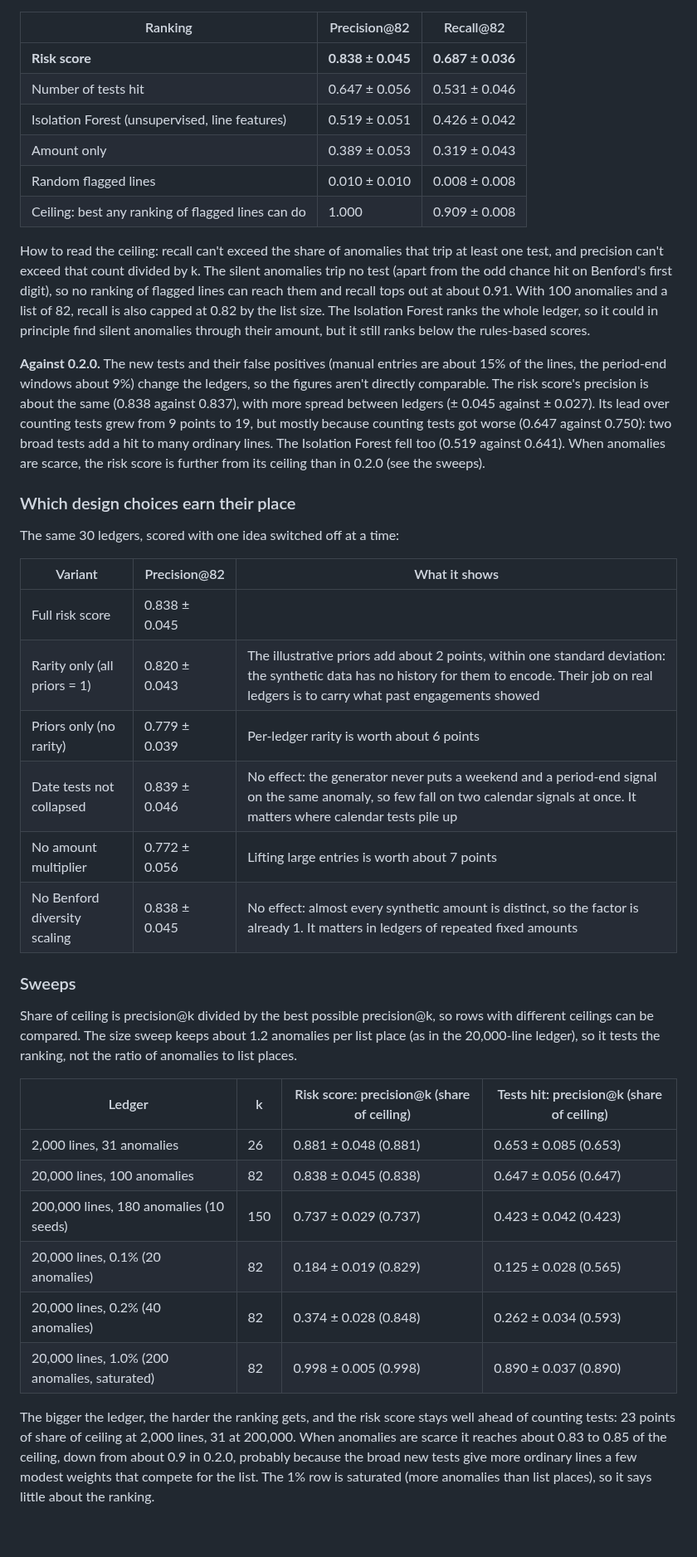
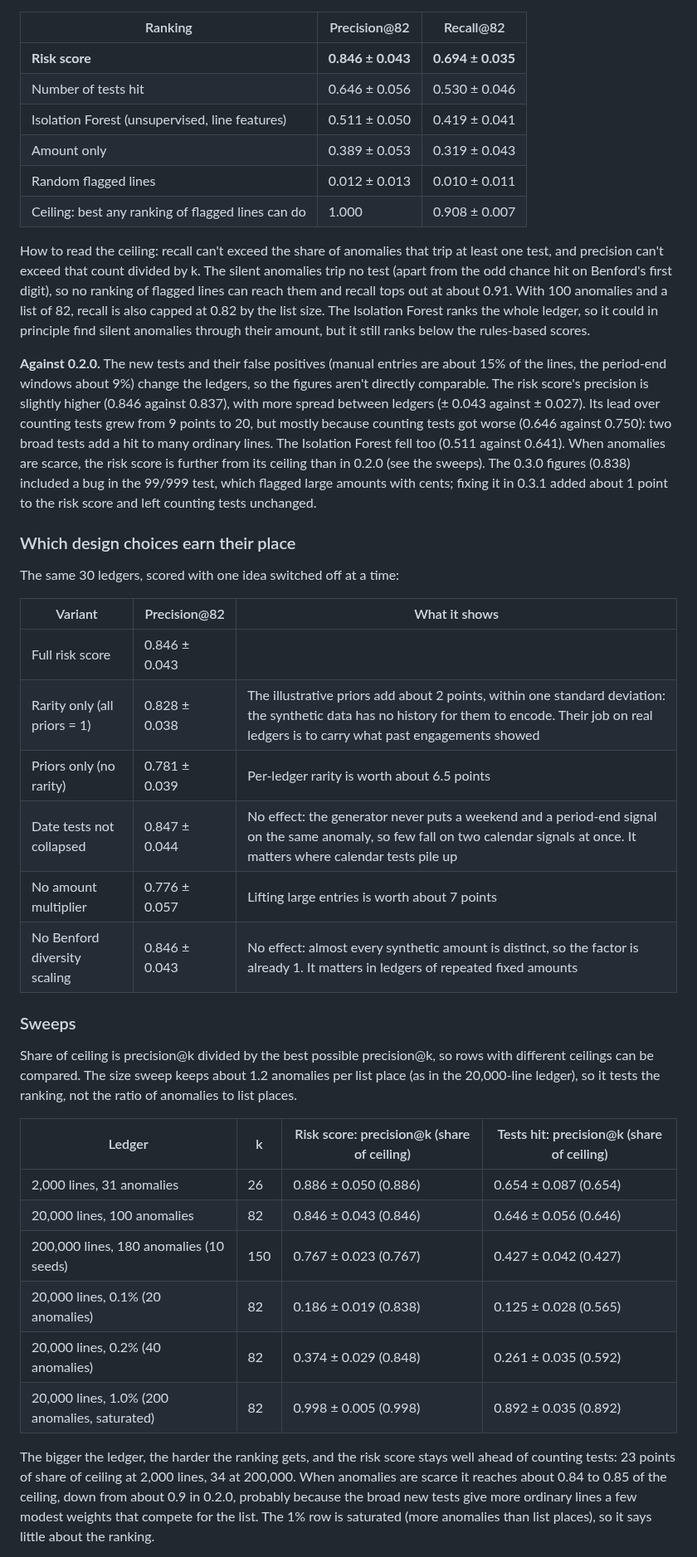
Before and after one commit to luke-menezes/gl-risk-scoring, a Markdown page: README.md, the part around one of its changes. Shown at 83% size. GitHub-like rendering; blank space fills up the shorter version.

```diff
--- a/README.md
+++ b/README.md
@@ -138,12 +138,12 @@ every run is in [`docs/benchmark.csv`](docs/benchmark.csv), and the full tables
 
 | Ranking | Precision@82 | Recall@82 |
 |---|---|---|
-| **Risk score** | **0.838 ± 0.045** | **0.687 ± 0.036** |
-| Number of tests hit | 0.647 ± 0.056 | 0.531 ± 0.046 |
-| Isolation Forest (unsupervised, line features) | 0.519 ± 0.051 | 0.426 ± 0.042 |
+| **Risk score** | **0.846 ± 0.043** | **0.694 ± 0.035** |
+| Number of tests hit | 0.646 ± 0.056 | 0.530 ± 0.046 |
+| Isolation Forest (unsupervised, line features) | 0.511 ± 0.050 | 0.419 ± 0.041 |
 | Amount only | 0.389 ± 0.053 | 0.319 ± 0.043 |
-| Random flagged lines | 0.010 ± 0.010 | 0.008 ± 0.008 |
-| Ceiling: best any ranking of flagged lines can do | 1.000 | 0.909 ± 0.008 |
+| Random flagged lines | 0.012 ± 0.013 | 0.010 ± 0.011 |
+| Ceiling: best any ranking of flagged lines can do | 1.000 | 0.908 ± 0.007 |
 
 How to read the ceiling: recall can't exceed the share of anomalies that trip at least one test, and
 precision can't exceed that count divided by k. The silent anomalies trip no test (apart from the
@@ -154,11 +154,13 @@ anomalies through their amount, but it still ranks below the rules-based scores.
 
 **Against 0.2.0.** The new tests and their false positives (manual entries are about 15% of the
 lines, the period-end windows about 9%) change the ledgers, so the figures aren't directly
-comparable. The risk score's precision is about the same (0.838 against 0.837), with more spread
-between ledgers (± 0.045 against ± 0.027). Its lead over counting tests grew from 9 points to 19,
-but mostly because counting tests got worse (0.647 against 0.750): two broad tests add a hit to
-many ordinary lines. The Isolation Forest fell too (0.519 against 0.641). When anomalies are
-scarce, the risk score is further from its ceiling than in 0.2.0 (see the sweeps).
+comparable. The risk score's precision is slightly higher (0.846 against 0.837), with more spread
+between ledgers (± 0.043 against ± 0.027). Its lead over counting tests grew from 9 points to 20,
+but mostly because counting tests got worse (0.646 against 0.750): two broad tests add a hit to
+many ordinary lines. The Isolation Forest fell too (0.511 against 0.641). When anomalies are
+scarce, the risk score is further from its ceiling than in 0.2.0 (see the sweeps). The 0.3.0
+figures (0.838) included a bug in the 99/999 test, which flagged large amounts with cents; fixing
+it in 0.3.1 added about 1 point to the risk score and left counting tests unchanged.
 
 ### Which design choices earn their place
 
@@ -166,12 +168,12 @@ The same 30 ledgers, scored with one idea switched off at a time:
 
 | Variant | Precision@82 | What it shows |
 |---|---|---|
-| Full risk score | 0.838 ± 0.045 | |
-| Rarity only (all priors = 1) | 0.820 ± 0.043 | The illustrative priors add about 2 points, within one standard deviation: the synthetic data has no history for them to encode. Their job on real ledgers is to carry what past engagements showed |
-| Priors only (no rarity) | 0.779 ± 0.039 | Per-ledger rarity is worth about 6 points |
-| Date tests not collapsed | 0.839 ± 0.046 | No effect: the generator never puts a weekend and a period-end signal on the same anomaly, so few fall on two calendar signals at once. It matters where calendar tests pile up |
-| No amount multiplier | 0.772 ± 0.056 | Lifting large entries is worth about 7 points |
-| No Benford diversity scaling | 0.838 ± 0.045 | No effect: almost every synthetic amount is distinct, so the factor is already 1. It matters in ledgers of repeated fixed amounts |
+| Full risk score | 0.846 ± 0.043 | |
+| Rarity only (all priors = 1) | 0.828 ± 0.038 | The illustrative priors add about 2 points, within one standard deviation: the synthetic data has no history for them to encode. Their job on real ledgers is to carry what past engagements showed |
+| Priors only (no rarity) | 0.781 ± 0.039 | Per-ledger rarity is worth about 6.5 points |
+| Date tests not collapsed | 0.847 ± 0.044 | No effect: the generator never puts a weekend and a period-end signal on the same anomaly, so few fall on two calendar signals at once. It matters where calendar tests pile up |
+| No amount multiplier | 0.776 ± 0.057 | Lifting large entries is worth about 7 points |
+| No Benford diversity scaling | 0.846 ± 0.043 | No effect: almost every synthetic amount is distinct, so the factor is already 1. It matters in ledgers of repeated fixed amounts |
 
 ### Sweeps
 
@@ -181,16 +183,16 @@ ceilings can be compared. The size sweep keeps about 1.2 anomalies per list plac
 
 | Ledger | k | Risk score: precision@k (share of ceiling) | Tests hit: precision@k (share of ceiling) |
 |---|---|---|---|
-| 2,000 lines, 31 anomalies | 26 | 0.881 ± 0.048 (0.881) | 0.653 ± 0.085 (0.653) |
-| 20,000 lines, 100 anomalies | 82 | 0.838 ± 0.045 (0.838) | 0.647 ± 0.056 (0.647) |
-| 200,000 lines, 180 anomalies (10 seeds) | 150 | 0.737 ± 0.029 (0.737) | 0.423 ± 0.042 (0.423) |
-| 20,000 lines, 0.1% (20 anomalies) | 82 | 0.184 ± 0.019 (0.829) | 0.125 ± 0.028 (0.565) |
-| 20,000 lines, 0.2% (40 anomalies) | 82 | 0.374 ± 0.028 (0.848) | 0.262 ± 0.034 (0.593) |
-| 20,000 lines, 1.0% (200 anomalies, saturated) | 82 | 0.998 ± 0.005 (0.998) | 0.890 ± 0.037 (0.890) |
+| 2,000 lines, 31 anomalies | 26 | 0.886 ± 0.050 (0.886) | 0.654 ± 0.087 (0.654) |
+| 20,000 lines, 100 anomalies | 82 | 0.846 ± 0.043 (0.846) | 0.646 ± 0.056 (0.646) |
+| 200,000 lines, 180 anomalies (10 seeds) | 150 | 0.767 ± 0.023 (0.767) | 0.427 ± 0.042 (0.427) |
+| 20,000 lines, 0.1% (20 anomalies) | 82 | 0.186 ± 0.019 (0.838) | 0.125 ± 0.028 (0.565) |
+| 20,000 lines, 0.2% (40 anomalies) | 82 | 0.374 ± 0.029 (0.848) | 0.261 ± 0.035 (0.592) |
+| 20,000 lines, 1.0% (200 anomalies, saturated) | 82 | 0.998 ± 0.005 (0.998) | 0.892 ± 0.035 (0.892) |
 
 The bigger the ledger, the harder the ranking gets, and the risk score stays well ahead of
-counting tests: 23 points of share of ceiling at 2,000 lines, 31 at 200,000. When anomalies are
-scarce it reaches about 0.83 to 0.85 of the ceiling, down from about 0.9 in 0.2.0, probably because
+counting tests: 23 points of share of ceiling at 2,000 lines, 34 at 200,000. When anomalies are
+scarce it reaches about 0.84 to 0.85 of the ceiling, down from about 0.9 in 0.2.0, probably because
 the broad new tests give more ordinary lines a few modest weights that compete for the list. The 1%
 row is saturated (more anomalies than list places), so it says little about the ranking.
 
```
Also changed, not shown: other parts of README.md (+6 -6 lines), CHANGELOG.md (+27 -0 lines), docs/benchmark_results.md (+29 -27 lines), docs/precision_at_k.png, 4 other files.
